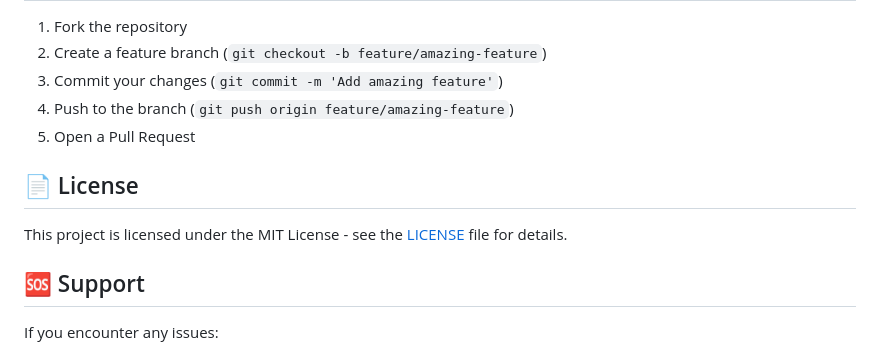
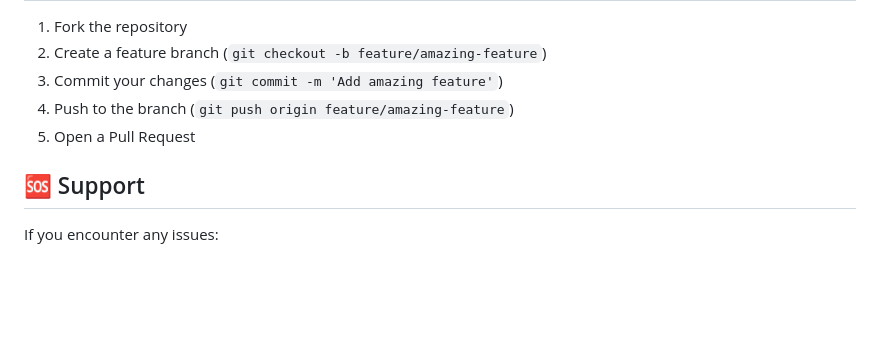
Before and after one commit to TvixT/simple-mart, a Markdown page: README.md, the part around the change. GitHub-like rendering; blank space fills up the shorter version.

```diff
--- a/README.md
+++ b/README.md
@@ -239,10 +239,6 @@ flutter clean      # Clean build cache
 4. Push to the branch (`git push origin feature/amazing-feature`)
 5. Open a Pull Request
 
-## 📄 License
-
-This project is licensed under the MIT License - see the [LICENSE](LICENSE) file for details.
-
 ## 🆘 Support
 
 If you encounter any issues:
```
